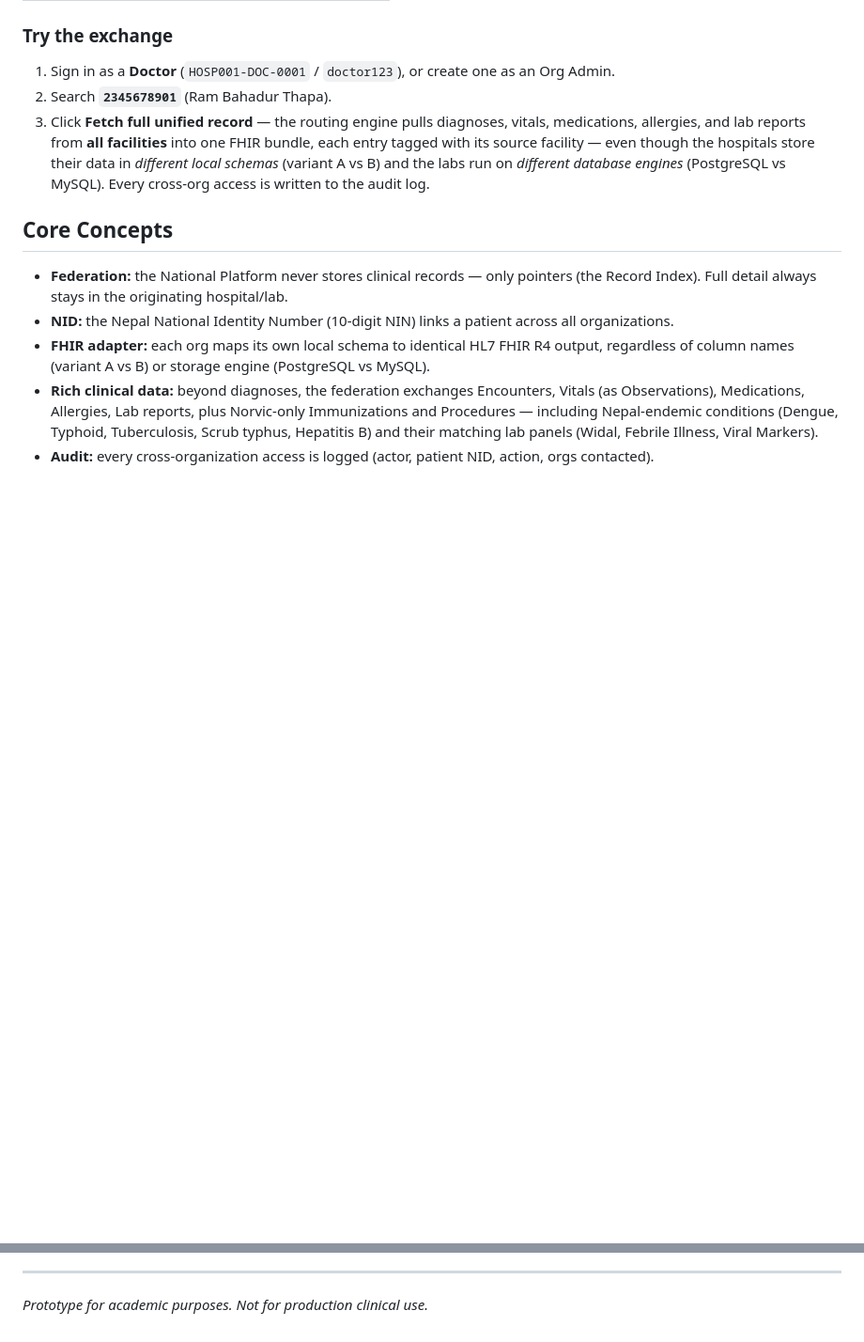
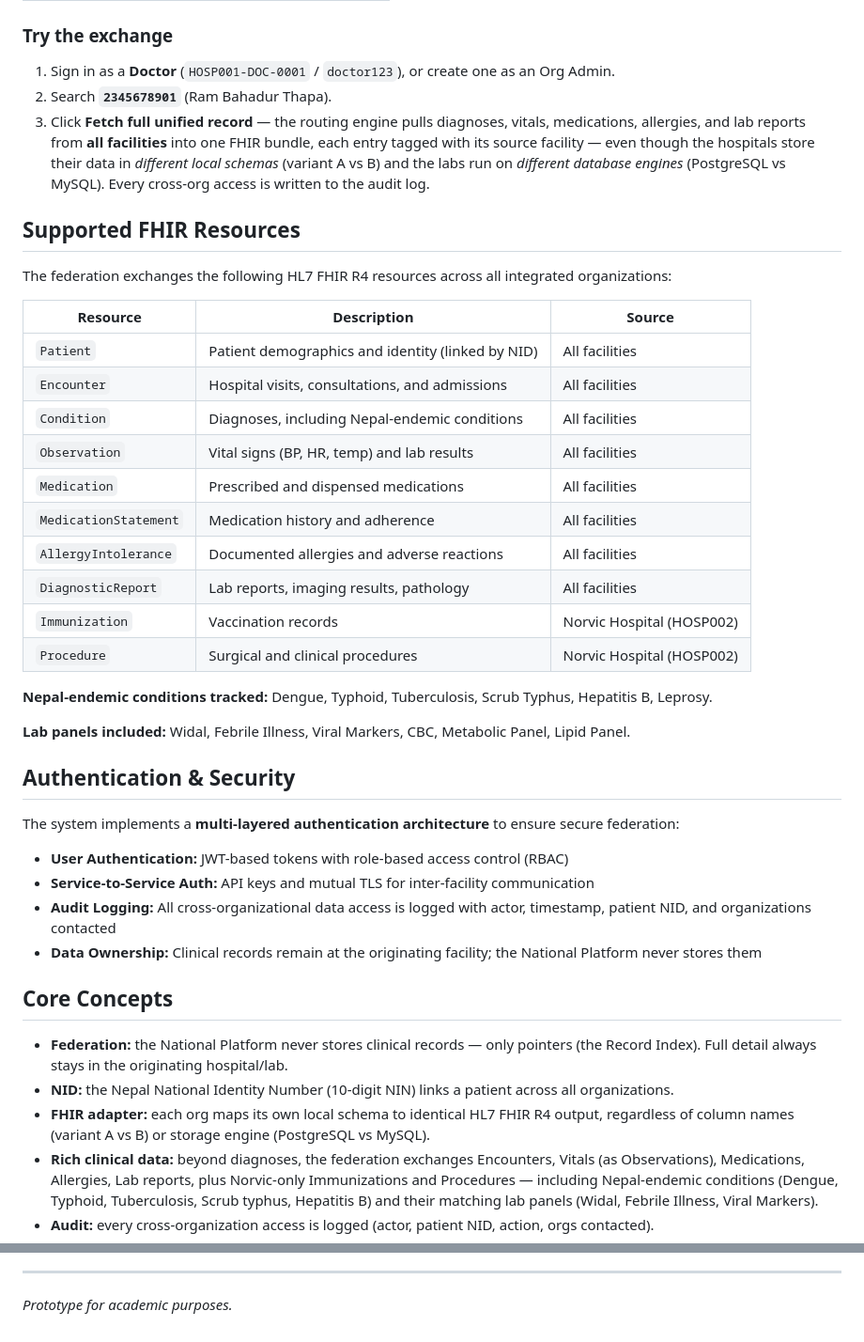
Before and after one commit to virtualkushal/nuhrs-nepal-health-record, a Markdown page: README.md, 2 parts joined by grey strips. Shown at 94% size. Drawn GitHub-style; blank space fills up the shorter version.

Commit message:
update readme with latest features - add FHIR resources, authentication details

```diff
--- a/README.md
+++ b/README.md
@@ -134,6 +134,38 @@ docker compose exec swastha-backend python manage.py seed_demo
    database engines* (PostgreSQL vs MySQL). Every cross-org access is written to the audit log.
 
 
+## Supported FHIR Resources
+
+The federation exchanges the following HL7 FHIR R4 resources across all integrated organizations:
+
+| Resource | Description | Source |
+|---|---|---|
+| `Patient` | Patient demographics and identity (linked by NID) | All facilities |
+| `Encounter` | Hospital visits, consultations, and admissions | All facilities |
+| `Condition` | Diagnoses, including Nepal-endemic conditions | All facilities |
+| `Observation` | Vital signs (BP, HR, temp) and lab results | All facilities |
+| `Medication` | Prescribed and dispensed medications | All facilities |
+| `MedicationStatement` | Medication history and adherence | All facilities |
+| `AllergyIntolerance` | Documented allergies and adverse reactions | All facilities |
+| `DiagnosticReport` | Lab reports, imaging results, pathology | All facilities |
+| `Immunization` | Vaccination records | Norvic Hospital (HOSP002) |
+| `Procedure` | Surgical and clinical procedures | Norvic Hospital (HOSP002) |
+
+**Nepal-endemic conditions tracked:** Dengue, Typhoid, Tuberculosis, Scrub Typhus, Hepatitis B, Leprosy.
+
+**Lab panels included:** Widal, Febrile Illness, Viral Markers, CBC, Metabolic Panel, Lipid Panel.
+
+
+## Authentication & Security
+
+The system implements a **multi-layered authentication architecture** to ensure secure federation:
+
+- **User Authentication:** JWT-based tokens with role-based access control (RBAC)
+- **Service-to-Service Auth:** API keys and mutual TLS for inter-facility communication
+- **Audit Logging:** All cross-organizational data access is logged with actor, timestamp, patient NID, and organizations contacted
+- **Data Ownership:** Clinical records remain at the originating facility; the National Platform never stores them
+
+
 ## Core Concepts
 
 - **Federation:** the National Platform never stores clinical records — only pointers (the
@@ -149,4 +181,4 @@ docker compose exec swastha-backend python manage.py seed_demo
 
 ---
 
-*Prototype for academic purposes. Not for production clinical use.*
+*Prototype for academic purposes.*
```
